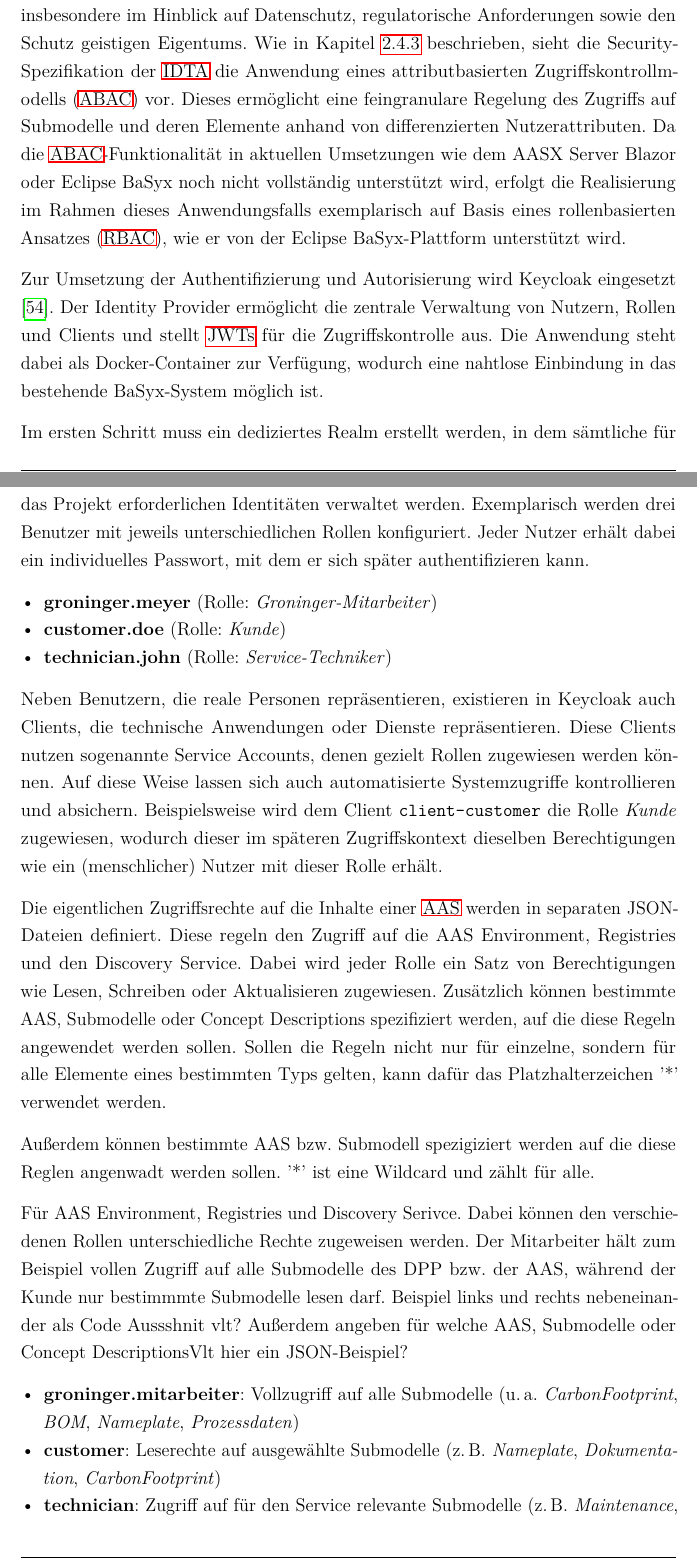
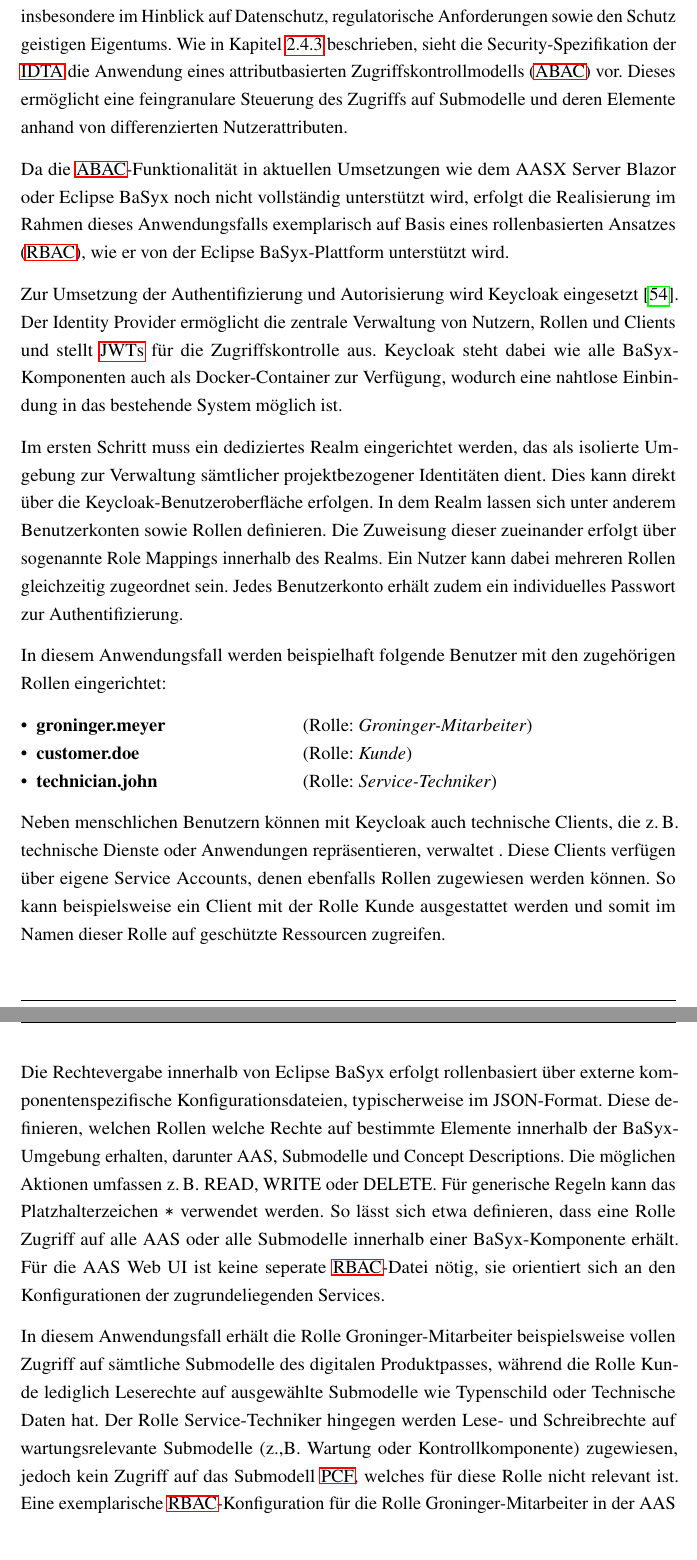
Before and after one commit to AlbsK1ng/Bachelorarbeit, a LaTeX document (Latex/Bachelorarbeit_Heinke/main.tex, which reads Latex/Bachelorarbeit_Heinke/Entwicklung.tex): two parts of pages 53 and 54 of 67 before the commit and two parts of pages 52 and 53 of 65 after it, joined at a grey line, cut so that both start at the same text. Compiled offline with pdfLaTeX.

Commit message:
Backup#047

```diff
--- a/Latex/Bachelorarbeit_Heinke/Entwicklung.tex
+++ b/Latex/Bachelorarbeit_Heinke/Entwicklung.tex
@@ -540,34 +473,41 @@
 
 Die kontrollierte Bereitstellung der im \acs{dpp} enthaltenen Informationen ist essenziell, insbesondere im Hinblick auf Datenschutz, regulatorische Anforderungen sowie den Schutz geistigen Eigentums.
 Wie in Kapitel~\ref{sec: Sicherheit} beschrieben, sieht die Security-Spezifikation der \acs{idta} die Anwendung eines attributbasierten Zugriffskontrollmodells (\acs{abac}) vor.
-Dieses ermöglicht eine feingranulare Regelung des Zugriffs auf Submodelle und deren Elemente anhand von differenzierten Nutzerattributen.
+Dieses ermöglicht eine feingranulare Steuerung des Zugriffs auf Submodelle und deren Elemente anhand von differenzierten Nutzerattributen.
+
 Da die \acs{abac}-Funktionalität in aktuellen Umsetzungen wie dem AASX Server Blazor oder Eclipse BaSyx noch nicht vollständig unterstützt wird, erfolgt die Realisierung im Rahmen dieses Anwendungsfalls exemplarisch auf Basis eines rollenbasierten Ansatzes (\acs{rbac}), wie er von der Eclipse BaSyx-Plattform unterstützt wird.
 
 Zur Umsetzung der Authentifizierung und Autorisierung wird Keycloak eingesetzt \cite{Keycloak}.
 Der Identity Provider ermöglicht die zentrale Verwaltung von Nutzern, Rollen und Clients und stellt \acsp{jwt} für die Zugriffskontrolle aus.
-Die Anwendung steht dabei als Docker-Container zur Verfügung, wodurch eine nahtlose Einbindung in das bestehende BaSyx-System möglich ist.
+Keycloak steht dabei wie alle BaSyx-Komponenten auch als Docker-Container zur Verfügung, wodurch eine nahtlose Einbindung in das bestehende System möglich ist.
 
-Im ersten Schritt muss ein dediziertes Realm erstellt werden, in dem sämtliche für das Projekt erforderlichen Identitäten verwaltet werden.
-Exemplarisch werden drei Benutzer mit jeweils unterschiedlichen Rollen konfiguriert.
-Jeder Nutzer erhält dabei ein individuelles Passwort, mit dem er sich später authentifizieren kann.
+Im ersten Schritt muss ein dediziertes Realm eingerichtet werden, das als isolierte Umgebung zur Verwaltung sämtlicher projektbezogener Identitäten dient.
+Dies kann direkt über die Keycloak-Benutzeroberfläche erfolgen.
+In dem Realm lassen sich unter anderem Benutzerkonten sowie Rollen definieren.
+Die Zuweisung dieser zueinander erfolgt über sogenannte Role Mappings innerhalb des Realms.
+Ein Nutzer kann dabei mehreren Rollen gleichzeitig zugeordnet sein.
+Jedes Benutzerkonto erhält zudem ein individuelles Passwort zur Authentifizierung.
 
-\begin{itemize}[noitemsep, leftmargin=*]
-    \item \textbf{groninger.meyer} (Rolle: \textit{Groninger-Mitarbeiter})
-    \item \textbf{customer.doe} (Rolle: \textit{Kunde})
-    \item \textbf{technician.john} (Rolle: \textit{Service-Techniker})
+In diesem Anwendungsfall werden beispielhaft folgende Benutzer mit den zugehörigen Rollen eingerichtet:
+
+\begin{itemize}[noitemsep, leftmargin=*, label=\textbullet]
+  \item \makebox[6cm][l]{\textbf{groninger.meyer}} (Rolle: \textit{Groninger-Mitarbeiter})
+  \item \makebox[6cm][l]{\textbf{customer.doe}} (Rolle: \textit{Kunde})
+  \item \makebox[6cm][l]{\textbf{technician.john}} (Rolle: \textit{Service-Techniker})
 \end{itemize}
 
-Neben Benutzern, die reale Personen repräsentieren, existieren in Keycloak auch Clients, die technische Anwendungen oder Dienste repräsentieren.
-Diese Clients nutzen sogenannte Service Accounts, denen gezielt Rollen zugewiesen werden können.
-Auf diese Weise lassen sich auch automatisierte Systemzugriffe kontrollieren und absichern.
-Beispielsweise wird dem Client \texttt{client-customer} die Rolle \textit{Kunde} zugewiesen, wodurch dieser im späteren Zugriffskontext dieselben Berechtigungen wie ein (menschlicher) Nutzer mit dieser Rolle erhält.
+Neben menschlichen Benutzern können mit Keycloak auch technische Clients, die z.\,B. technische Dienste oder Anwendungen repräsentieren, verwaltet .
+Diese Clients verfügen über eigene Service Accounts, denen ebenfalls Rollen zugewiesen werden können.
+So kann beispielsweise ein Client mit der Rolle Kunde ausgestattet werden und somit im Namen dieser Rolle auf geschützte Ressourcen zugreifen.
 
-Die eigentlichen Zugriffsrechte auf die Inhalte einer \acs{aas} werden in separaten JSON-Dateien definiert.
-Diese regeln den Zugriff auf die AAS Environment, Registries und den Discovery Service.
-Dabei wird jeder Rolle ein Satz von Berechtigungen wie Lesen, Schreiben oder Aktualisieren zugewiesen.
-Zusätzlich können bestimmte AAS, Submodelle oder Concept Descriptions spezifiziert werden, auf die diese Regeln angewendet werden sollen.
-Sollen die Regeln nicht nur für einzelne, sondern für alle Elemente eines bestimmten Typs gelten, kann dafür das Platzhalterzeichen '*' verwendet werden.
+Die Rechtevergabe innerhalb von Eclipse BaSyx erfolgt rollenbasiert über externe komponentenspezifische Konfigurationsdateien, typischerweise im JSON-Format.
+Diese definieren, welchen Rollen welche Rechte auf bestimmte Elemente innerhalb der BaSyx-Umgebung erhalten, darunter AAS, Submodelle und Concept Descriptions.
+Die möglichen Aktionen umfassen z.\,B. READ, WRITE oder DELETE.
+Für generische Regeln kann das Platzhalterzeichen \texttt{*} verwendet werden.
+So lässt sich etwa definieren, dass eine Rolle Zugriff auf alle AAS oder alle Submodelle innerhalb einer BaSyx-Komponente erhält.
+Für die AAS Web UI ist keine seperate \acs{rbac}-Datei nötig, sie orientiert sich an den Konfigurationen der zugrundeliegenden Services.
 
-Außerdem können bestimmte AAS bzw. Submodell spezigiziert werden auf die diese Reglen angenwadt werden sollen.
-'*' ist eine Wildcard und zählt für alle.
+In diesem Anwendungsfall erhält die Rolle Groninger-Mitarbeiter beispielsweise vollen Zugriff auf sämtliche Submodelle des digitalen Produktpasses, während die Rolle Kunde lediglich Leserechte auf ausgewählte Submodelle wie Typenschild oder Technische Daten hat.
+Der Rolle Service-Techniker hingegen werden Lese- und Schreibrechte auf wartungsrelevante Submodelle (z.,B. Wartung oder Kontrollkomponente) zugewiesen, jedoch kein Zugriff auf das Submodell \acs{pcf}, welches für diese Rolle nicht relevant ist.
+Eine exemplarische \acs{rbac}-Konfiguration für die Rolle Groninger-Mitarbeiter in der AAS Environment ist in Listing~\ref{lst:rbac-config} dargestellt.
 
@@ -574,13 +515 @@
 
-Für AAS Environment, Registries und Discovery Serivce.
-Dabei können den verschiedenen Rollen unterschiedliche Rechte zugeweisen werden.
-Der Mitarbeiter hält zum Beispiel vollen Zugriff auf alle Submodelle des DPP bzw. der AAS, während der Kunde nur bestimmmte Submodelle lesen darf.
-Beispiel links und rechts nebeneinander als Code Aussshnit vlt?
-Außerdem angeben für welche AAS, Submodelle oder Concept DescriptionsVlt hier ein JSON-Beispiel?
-
-
-\begin{itemize}[noitemsep, leftmargin=*]
-    \item \textbf{groninger.mitarbeiter}: Vollzugriff auf alle Submodelle (u.\,a. \textit{CarbonFootprint}, \textit{BOM}, \textit{Nameplate}, \textit{Prozessdaten})
-    \item \textbf{customer}: Leserechte auf ausgewählte Submodelle (z.\,B. \textit{Nameplate}, \textit{Dokumentation}, \textit{CarbonFootprint})
-    \item \textbf{technician}: Zugriff auf für den Service relevante Submodelle (z.\,B. \textit{Maintenance}, \textit{ControlComponent}), jedoch ohne Einsicht in das \textit{CarbonFootprint}-Submodell
-\end{itemize}
--- a/Latex/Bachelorarbeit_Heinke/main.tex
+++ b/Latex/Bachelorarbeit_Heinke/main.tex
@@ -1,7 +1,10 @@
 \documentclass[12pt]{extarticle}
 \usepackage[utf8]{inputenc}
 \usepackage{amsmath}
-\usepackage{lmodern}
+
+% Times Roman
+\renewcommand{\rmdefault}{ptm}
+% \usepackage{lmodern} Computer Modern
 % \usepackage[square,numbers]{natbib}
 \usepackage{graphicx}
 \usepackage{tikz}
@@ -134,7 +137,7 @@
 \newcommand{\recommended}{\textcolor{orangeHaken}{\ding{52}}} % orange Kreis
 \newcommand{\optional}{\textcolor{black}{\ding{118}}}
 \newcommand{\notused}{\textcolor{black}{\ding{55}}}     % X-Symbol
-\newcommand{\mandatory}{\textcolor{DynamischesSubmodel}{\ding{51}}} % grüner Haken
+\newcommand{\mandatory}{\textcolor{greenHaken}{\ding{51}}} % grüner Haken
 
 %%% legende %%%
 \tcbset{legendbox/.style={
```
Also changed, not shown: Latex/Bachelorarbeit_Heinke/main.bbl, Latex/Bachelorarbeit_Heinke/Entwicklung.tex (74 more changed lines), 8 other files.
